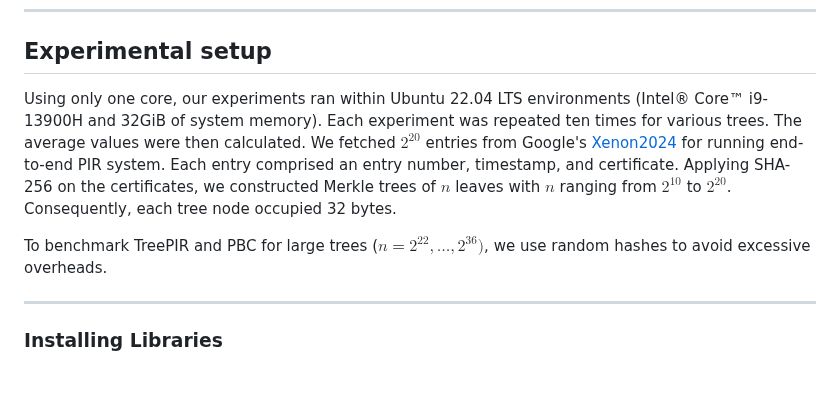
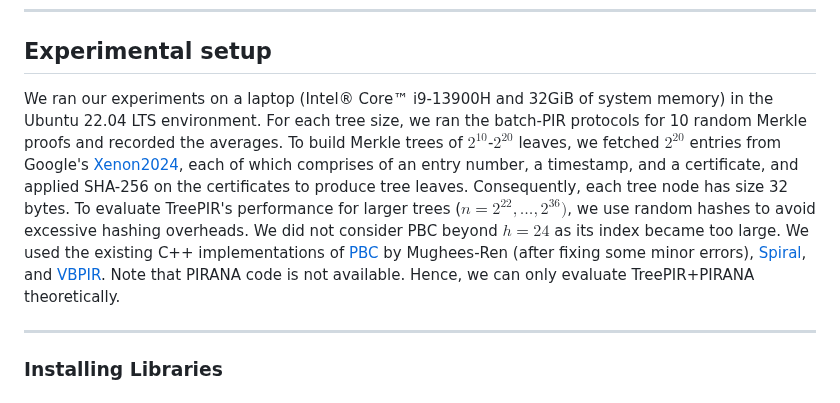
Before and after one commit to newPIR/TreePIR, a Markdown page: README.md, the part around the change. Rendered like a GitHub page.

```diff
--- a/README.md
+++ b/README.md
@@ -9,10 +9,8 @@ A Batch Private Information Retrieval (batch-PIR) scheme allows a client to retr
 
 ---
 ## Experimental setup
-Using only one core, our experiments ran within Ubuntu 22.04 LTS environments (Intel® Core™ i9-13900H and 32GiB of system memory). Each experiment was repeated ten times for various trees. The average values were then calculated. We fetched $2^{20}$ entries from Google's [Xenon2024](https://github.com/PIR-PIXR/Certificate-Transparency-Logs) for running end-to-end PIR system. Each entry comprised an entry number, timestamp, and certificate. Applying SHA-256 on the certificates, we constructed Merkle trees of $n$ leaves with $n$ ranging from $2^{10}$ to $2^{20}$. Consequently, each tree node occupied 32 bytes.
-
-To benchmark TreePIR and PBC for large trees ($n = 2^{22},\ldots,2^{36})$, we use random hashes to avoid excessive overheads.
-
+We ran our experiments on a laptop (Intel® Core™ i9-13900H and 32GiB of system memory) in the Ubuntu 22.04 LTS environment. For each tree size, we ran the batch-PIR protocols for 10 random Merkle proofs and recorded the averages.
+To build Merkle trees of $2^{10}$-$2^{20}$ leaves, we fetched $2^{20}$ entries from Google's [Xenon2024](https://github.com/PIR-PIXR/Certificate-Transparency-Logs), each of which comprises of an entry number, a timestamp, and a certificate, and applied SHA-256 on the certificates to produce tree leaves. Consequently, each tree node has size 32 bytes. To evaluate TreePIR's performance for larger trees ($n = 2^{22},\ldots,2^{36})$, we use random hashes to avoid excessive hashing overheads. We did not consider PBC beyond $h = 24$ as its index became too large. We used the existing C++ implementations of [PBC](https://github.com/mhmughees/vectorized_batchpir) by Mughees-Ren (after fixing some minor errors), [Spiral](https://github.com/menonsamir/spiral), and [VBPIR](https://github.com/mhmughees/vectorized_batchpir). Note that PIRANA code is not available. Hence, we can only evaluate TreePIR+PIRANA theoretically.
 
 ---
 ### Installing Libraries
```
